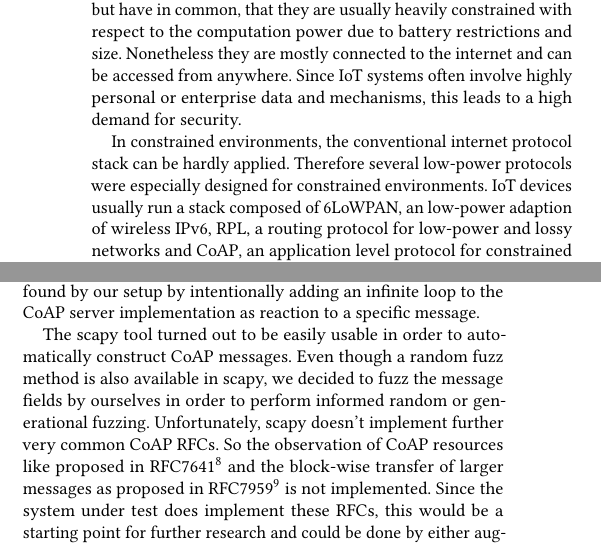
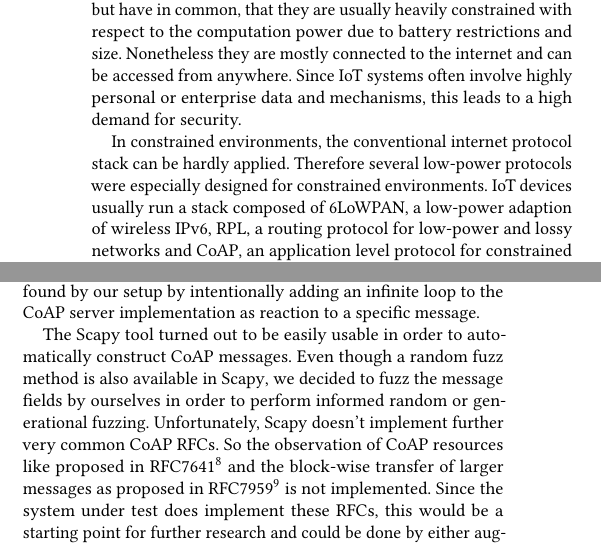
Before and after one commit to janehmueller/IoTSec, a LaTeX paper (report/main.tex, which reads report/sections/01_introduction.tex, report/sections/06_evaluation.tex): two parts of the columns of pages 1 and 3 of 4, joined at a grey line, cut so that both start at the same text. Compiled offline with pdfLaTeX.

Commit message:
Minor corrections/refactoring

```diff
--- a/report/sections/01_introduction.tex
+++ b/report/sections/01_introduction.tex
@@ -9,7 +9,7 @@
 
 Nowadays, already 8.4 billion connected things are part of the Internet of Things (IoT)~\cite{IoTForecastGartner} and it is constantly growing so that a number of around 30 billion devices can be expected by the year 2020~\cite{IoTForecastNordrum}. IoT devices are used in a variety of application scenarios but have in common, that they are usually heavily constrained with respect to the computation power due to battery restrictions and size. Nonetheless they are mostly connected to the internet and can be accessed from anywhere. Since IoT systems often involve highly personal or enterprise data and mechanisms, this leads to a high demand for security.
 
-In constrained environments, the conventional internet protocol stack can be hardly applied. Therefore several low-power protocols were especially designed for constrained environments. IoT devices usually run a stack composed of 6LoWPAN, an low-power adaption of wireless IPv6, RPL, a routing protocol for low-power and lossy networks and CoAP, an application level protocol for constrained devices based on UDP. Though all of them can become potential attack vectors, we will subsequently focus on CoAP.
+In constrained environments, the conventional internet protocol stack can be hardly applied. Therefore several low-power protocols were especially designed for constrained environments. IoT devices usually run a stack composed of 6LoWPAN, a low-power adaption of wireless IPv6, RPL, a routing protocol for low-power and lossy networks and CoAP, an application level protocol for constrained devices based on UDP. Though all of them can become potential attack vectors, we will subsequently focus on CoAP.
 
 CoAP is known to be possibly vulnerable with respect to protocol parsing, URI processing, proxying and caching, risk of amplification, IP address spoofing and many more. Since some of these vulnerabilities are due to the underlying UDP, only protocol parsing and URI processing are especially interesting when assessing CoAP security.
 
--- a/report/sections/06_evaluation.tex
+++ b/report/sections/06_evaluation.tex
@@ -6,4 +6,4 @@
 
 When performing fully automated fuzzing, processing of one fuzzed message takes around 5.2 seconds. Setup times for the devices can vary due to cached binaries but can reach the magnitude of several minutes. In order to evaluate the fuzzer and the system under test, we performed 20.000 runs but did not succeeded to trigger a crash. Nonetheless we ensured that potential crashes can be found by our setup by intentionally adding an infinite loop to the CoAP server implementation as reaction to a specific message.
 
-The scapy tool turned out to be easily usable in order to automatically construct CoAP messages. Even though a random fuzz method is also available in scapy, we decided to fuzz the message fields by ourselves in order to perform informed random or generational fuzzing. Unfortunately, scapy doesn't implement further very common CoAP RFCs. So the observation of CoAP resources like proposed in RFC7641\footnote{\url{https://tools.ietf.org/html/rfc7641}} and the block-wise transfer of larger messages as proposed in RFC7959\footnote{\url{https://tools.ietf.org/html/rfc7959}} is not implemented. Since the system under test does implement these RFCs, this would be a starting point for further research and could be done by either augmenting the scapy CoAP contribution or the fuzzer itself. This also leads to upper bounds with respect to the message size, because CoAP messages should not exceed a IPv6 MTU in order to avoid fragmentation.
+The \scapy tool turned out to be easily usable in order to automatically construct CoAP messages. Even though a random fuzz method is also available in \scapy, we decided to fuzz the message fields by ourselves in order to perform informed random or generational fuzzing. Unfortunately, \scapy doesn't implement further very common CoAP RFCs. So the observation of CoAP resources like proposed in RFC7641\footnote{\url{https://tools.ietf.org/html/rfc7641}} and the block-wise transfer of larger messages as proposed in RFC7959\footnote{\url{https://tools.ietf.org/html/rfc7959}} is not implemented. Since the system under test does implement these RFCs, this would be a starting point for further research and could be done by either augmenting the \scapy CoAP contribution or the fuzzer itself. This also leads to upper bounds with respect to the message size, because CoAP messages should not exceed a IPv6 MTU in order to avoid fragmentation.
```
Also changed, not shown: report/sections/02_background.tex (+1 -1 lines), report/sections/03_related_work.tex (+1 -1 lines).
